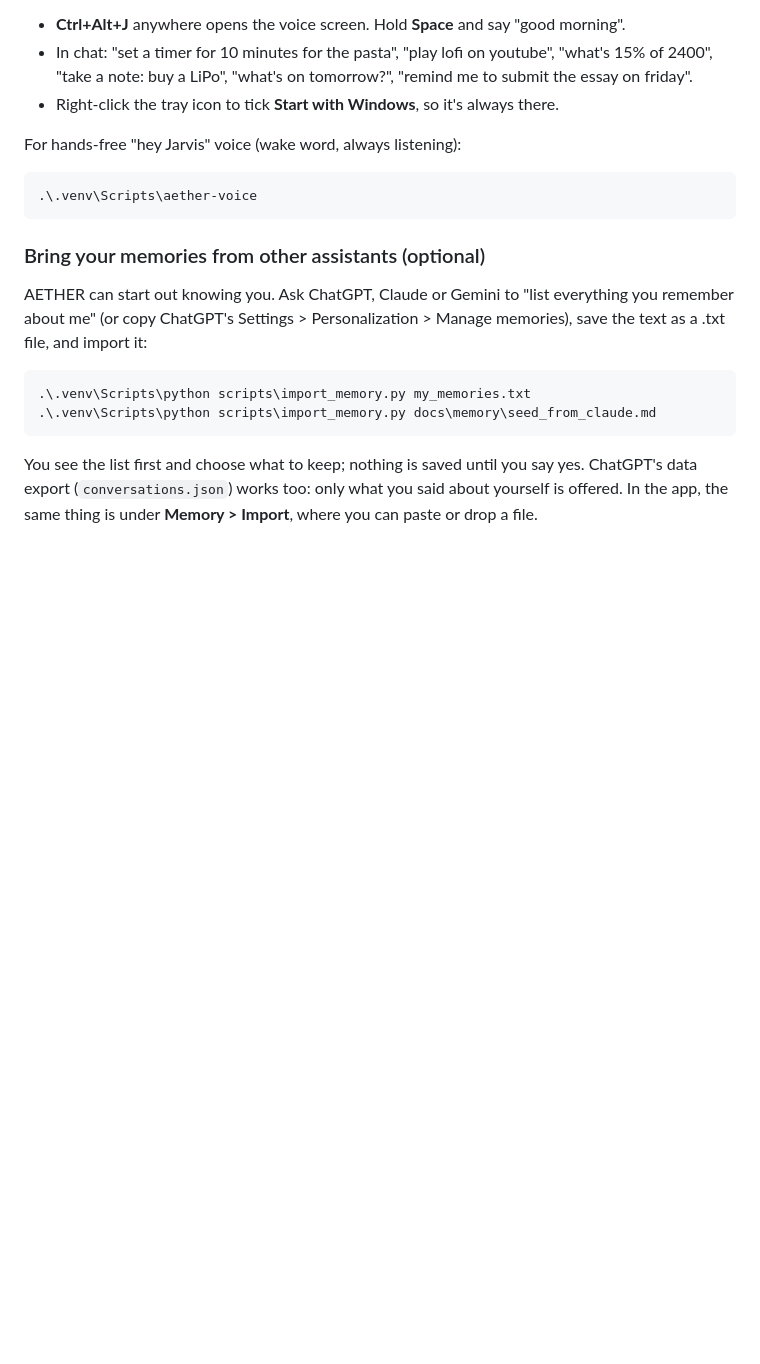
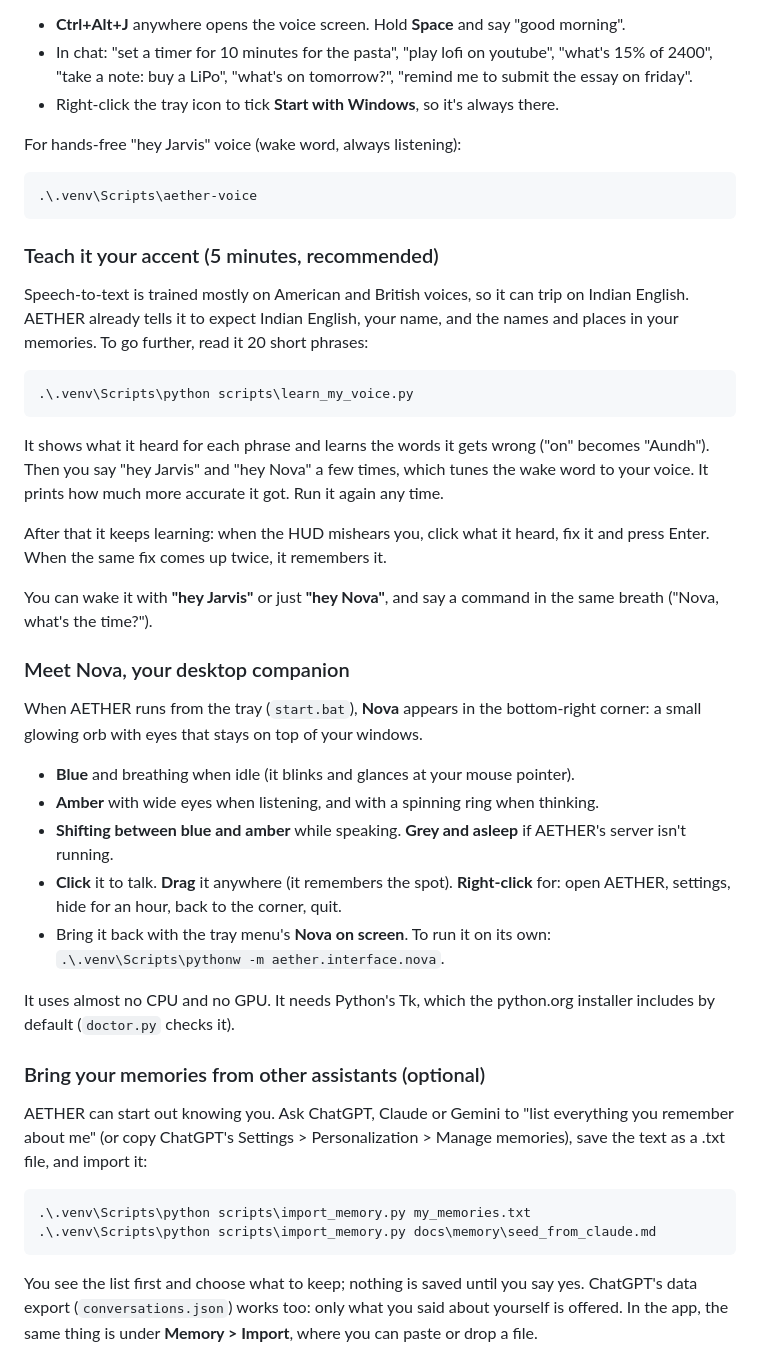
Before and after one commit to aryankhanna1409/A.E.T.H.E.R, a Markdown page: docs/GETTING_STARTED.md, the part around the change. GitHub-like rendering; blank space fills up the shorter version.

````diff
--- a/docs/GETTING_STARTED.md
+++ b/docs/GETTING_STARTED.md
@@ -112,6 +112,32 @@ For hands-free "hey Jarvis" voice (wake word, always listening):
 .\.venv\Scripts\aether-voice
 ```
 
+### Teach it your accent (5 minutes, recommended)
+
+Speech-to-text is trained mostly on American and British voices, so it can trip on Indian English. AETHER already tells it to expect Indian English, your name, and the names and places in your memories. To go further, read it 20 short phrases:
+
+```powershell
+.\.venv\Scripts\python scripts\learn_my_voice.py
+```
+
+It shows what it heard for each phrase and learns the words it gets wrong ("on" becomes "Aundh"). Then you say "hey Jarvis" and "hey Nova" a few times, which tunes the wake word to your voice. It prints how much more accurate it got. Run it again any time.
+
+After that it keeps learning: when the HUD mishears you, click what it heard, fix it and press Enter. When the same fix comes up twice, it remembers it.
+
+You can wake it with **"hey Jarvis"** or just **"hey Nova"**, and say a command in the same breath ("Nova, what's the time?").
+
+### Meet Nova, your desktop companion
+
+When AETHER runs from the tray (`start.bat`), **Nova** appears in the bottom-right corner: a small glowing orb with eyes that stays on top of your windows.
+
+- **Blue** and breathing when idle (it blinks and glances at your mouse pointer).
+- **Amber** with wide eyes when listening, and with a spinning ring when thinking.
+- **Shifting between blue and amber** while speaking. **Grey and asleep** if AETHER's server isn't running.
+- **Click** it to talk. **Drag** it anywhere (it remembers the spot). **Right-click** for: open AETHER, settings, hide for an hour, back to the corner, quit.
+- Bring it back with the tray menu's **Nova on screen**. To run it on its own: `.\.venv\Scripts\pythonw -m aether.interface.nova`.
+
+It uses almost no CPU and no GPU. It needs Python's Tk, which the python.org installer includes by default (`doctor.py` checks it).
+
 ### Bring your memories from other assistants (optional)
 
 AETHER can start out knowing you. Ask ChatGPT, Claude or Gemini to "list everything you remember about me" (or copy ChatGPT's Settings > Personalization > Manage memories), save the text as a .txt file, and import it:
````
Also changed, not shown: README.md (+3 -1 lines), docs/ARCHITECTURE.md (+2 -2 lines), docs/img/nova_states.png (added), 14 other files.
